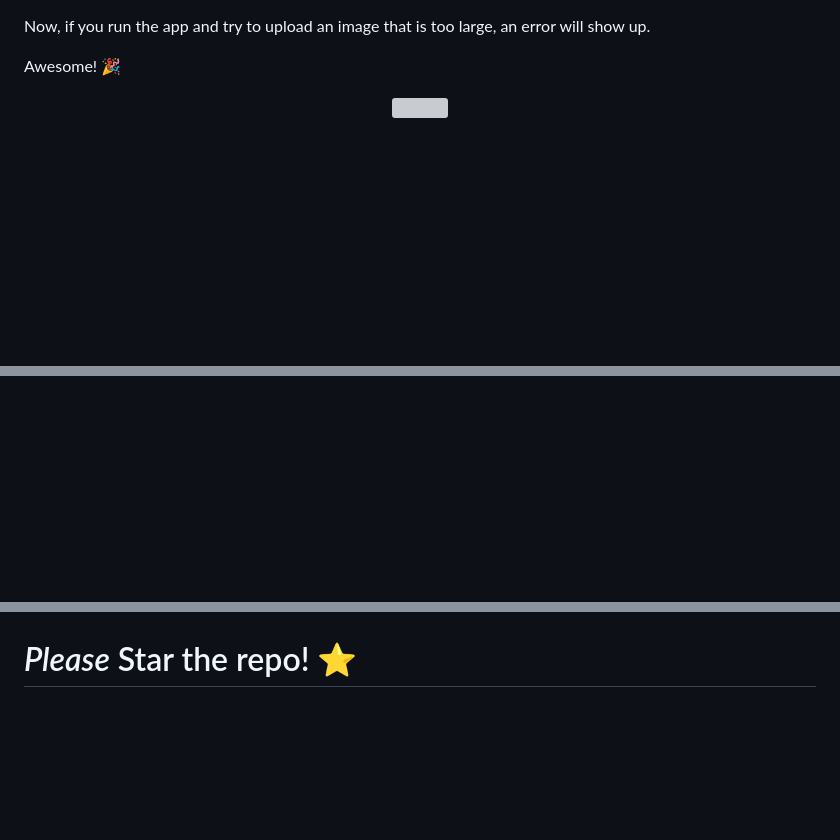
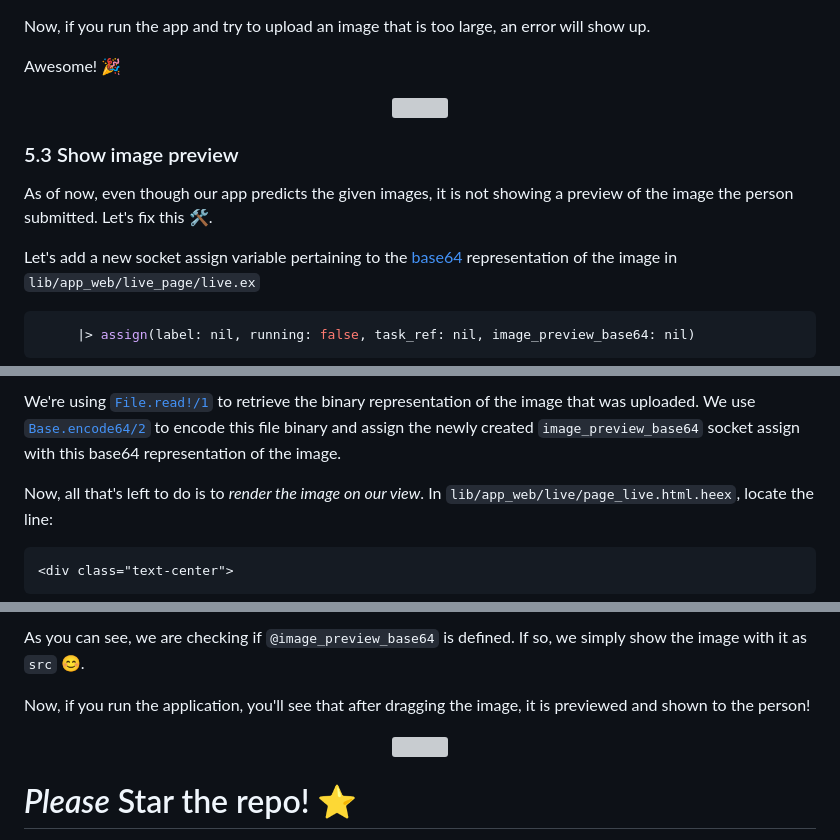
Before and after one commit to dwyl/image-classifier, a Markdown page: README.md, 3 parts joined by grey strips. Drawn GitHub-style; blank space fills up the shorter version; grey boxes are pictures that could not be loaded.

Commit message:
chore: Adding readme section about previewing image.

````diff
--- a/README.md
+++ b/README.md
@@ -1106,3 +1107,17 @@ Awesome! 🎉
 </p>
 
 
+### 5.3 Show image preview
+
+As of now, even though our app predicts the given images,
+it is not showing a preview of the image the person submitted.
+Let's fix this 🛠️.
+
+Let's add a new socket assign variable
+pertaining to the [base64](https://en.wikipedia.org/wiki/Base64) representation
+of the image in `lib/app_web/live_page/live.ex`
+
+```elixir
+     |> assign(label: nil, running: false, task_ref: nil, image_preview_base64: nil)
+```
+
@@ -1108,0 +1162,16 @@ Awesome! 🎉
+We're using [`File.read!/1`](https://hexdocs.pm/elixir/1.13/File.html#read/1)
+to retrieve the binary representation of the image that was uploaded.
+We use [`Base.encode64/2`](https://hexdocs.pm/elixir/1.12/Base.html#encode64/2)
+to encode this file binary
+and assign the newly created `image_preview_base64` socket assign
+with this base64 representation of the image.
+
+Now, all that's left to do
+is to *render the image on our view*.
+In `lib/app_web/live/page_live.html.heex`,
+locate the line:
+
+```html
+<div class="text-center">
+```
+
@@ -1109,3 +1206,16 @@ Awesome! 🎉
+As you can see,
+we are checking if `@image_preview_base64` is defined.
+If so, we simply show the image with it as `src` 😊.
+
+Now, if you run the application,
+you'll see that after dragging the image,
+it is previewed and shown to the person!
+
+
+<p align="center">
+  <img width=800 src="https://github.com/dwyl/image-classifier/assets/17494745/2835c24f-f4ba-48bc-aab0-6b39830156ce" />
+</p>
+
 
 # _Please_ Star the repo! ⭐️
 
````
Also changed, not shown: other parts of README.md (+67 -0 lines).
